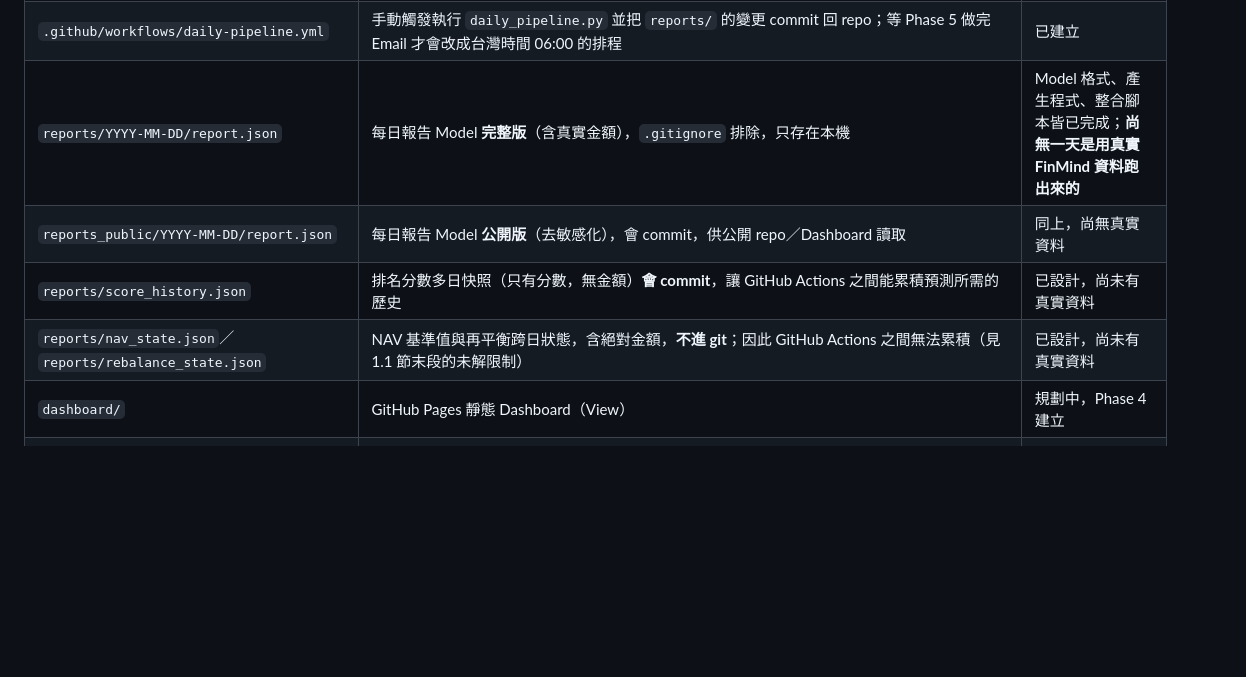
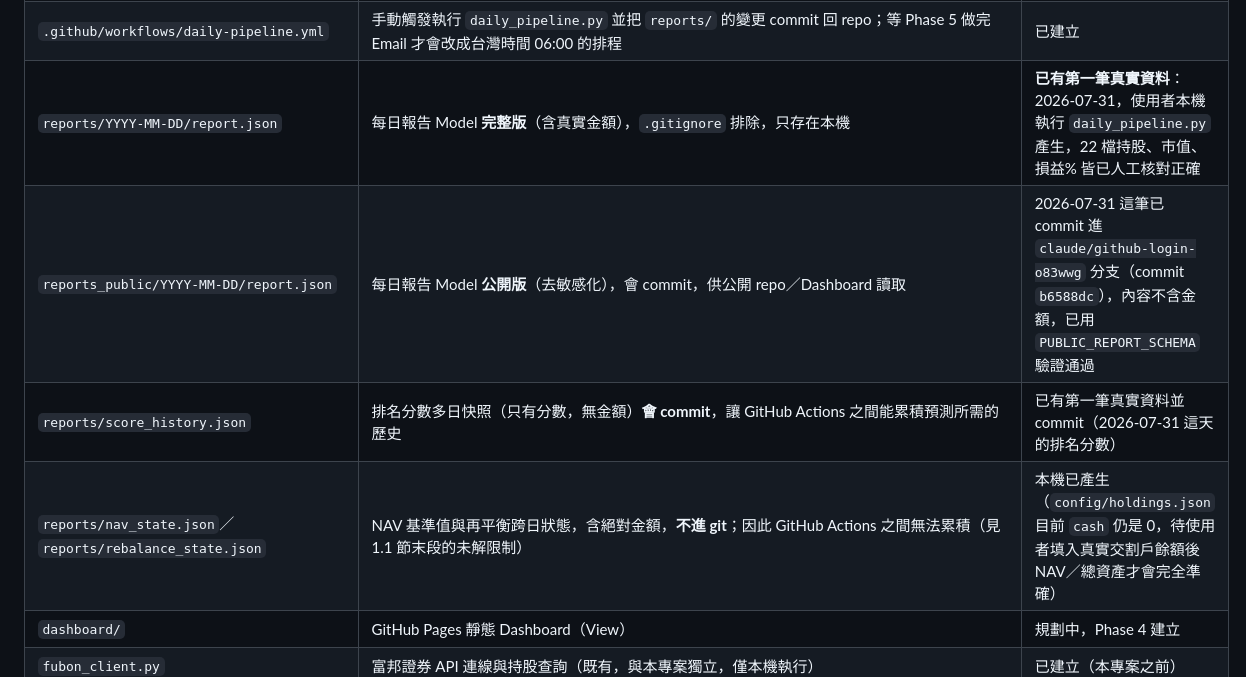
Before and after one commit to yp907teacher-maker/2026, a Markdown page: PROJECT_MEMORY.md, the part around one of its changes. Rendered like a GitHub page; blank space fills up the shorter version.

```diff
--- a/PROJECT_MEMORY.md
+++ b/PROJECT_MEMORY.md
@@ -92,10 +92,10 @@ GitHub Actions（排程）
 | `scripts/daily_pipeline.py` | **每日整合腳本**：`run_pipeline()` 是不碰網路/檔案的純函式（串接 rank_stocks→score_history→predictor→portfolio→sectors→nav→rebalance→report_builder），`main()` 負責讀設定檔、呼叫 FinMind、寫入 `reports/` 與各狀態檔 | 已建立，`run_pipeline()` 邏輯以合成資料測試通過；`main()` 串接真實 FinMind 需連網環境執行 |
 | `tests/test_daily_pipeline.py` | 用合成資料跑 `run_pipeline()` 驗證單次執行、連續 5 天不互相污染、資金匯入觸發再平衡、缺資料股票不中斷流程 | 已建立 |
 | `.github/workflows/daily-pipeline.yml` | 手動觸發執行 `daily_pipeline.py` 並把 `reports/` 的變更 commit 回 repo；等 Phase 5 做完 Email 才會改成台灣時間 06:00 的排程 | 已建立 |
-| `reports/YYYY-MM-DD/report.json` | 每日報告 Model **完整版**（含真實金額），`.gitignore` 排除，只存在本機 | Model 格式、產生程式、整合腳本皆已完成；**尚無一天是用真實 FinMind 資料跑出來的** |
-| `reports_public/YYYY-MM-DD/report.json` | 每日報告 Model **公開版**（去敏感化），會 commit，供公開 repo／Dashboard 讀取 | 同上，尚無真實資料 |
-| `reports/score_history.json` | 排名分數多日快照（只有分數，無金額）**會 commit**，讓 GitHub Actions 之間能累積預測所需的歷史 | 已設計，尚未有真實資料 |
-| `reports/nav_state.json`／`reports/rebalance_state.json` | NAV 基準值與再平衡跨日狀態，含絕對金額，**不進 git**；因此 GitHub Actions 之間無法累積（見 1.1 節末段的未解限制） | 已設計，尚未有真實資料 |
+| `reports/YYYY-MM-DD/report.json` | 每日報告 Model **完整版**（含真實金額），`.gitignore` 排除，只存在本機 | **已有第一筆真實資料**：2026-07-31，使用者本機執行 `daily_pipeline.py` 產生，22 檔持股、市值、損益% 皆已人工核對正確 |
+| `reports_public/YYYY-MM-DD/report.json` | 每日報告 Model **公開版**（去敏感化），會 commit，供公開 repo／Dashboard 讀取 | 2026-07-31 這筆已 commit 進 `claude/github-login-o83wwg` 分支（commit `b6588dc`），內容不含金額，已用 `PUBLIC_REPORT_SCHEMA` 驗證通過 |
+| `reports/score_history.json` | 排名分數多日快照（只有分數，無金額）**會 commit**，讓 GitHub Actions 之間能累積預測所需的歷史 | 已有第一筆真實資料並 commit（2026-07-31 這天的排名分數） |
+| `reports/nav_state.json`／`reports/rebalance_state.json` | NAV 基準值與再平衡跨日狀態，含絕對金額，**不進 git**；因此 GitHub Actions 之間無法累積（見 1.1 節末段的未解限制） | 本機已產生（`config/holdings.json` 目前 `cash` 仍是 0，待使用者填入真實交割戶餘額後 NAV／總資產才會完全準確） |
 | `dashboard/` | GitHub Pages 靜態 Dashboard（View） | 規劃中，Phase 4 建立 |
 | `fubon_client.py` | 富邦證券 API 連線與持股查詢（既有，與本專案獨立，僅本機執行） | 已建立（本專案之前） |
 
```
Also changed, not shown: other parts of PROJECT_MEMORY.md (+9 -3 lines).
